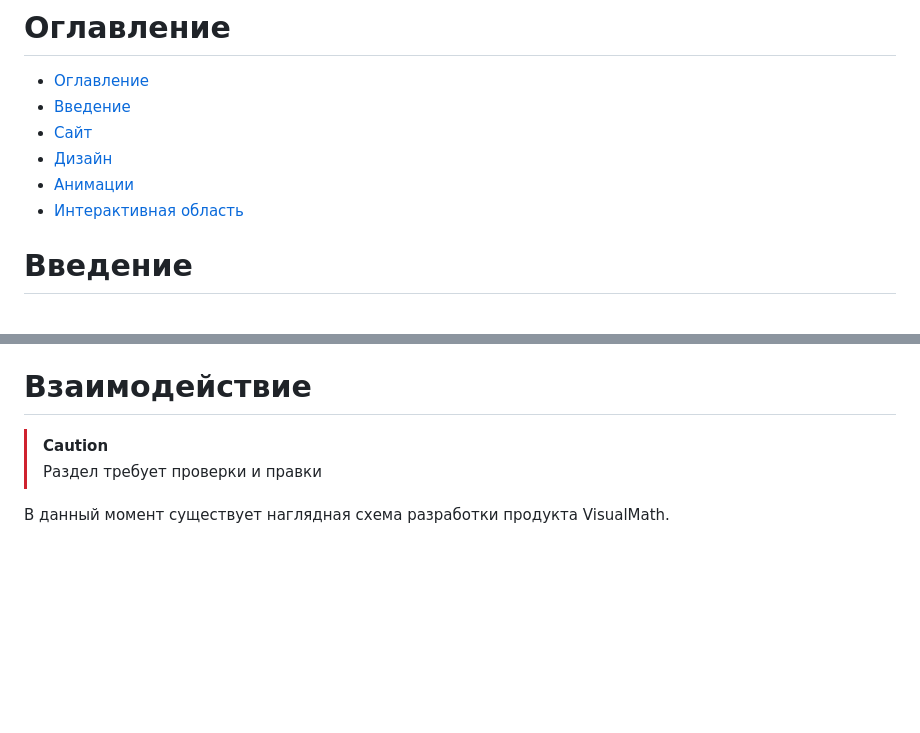
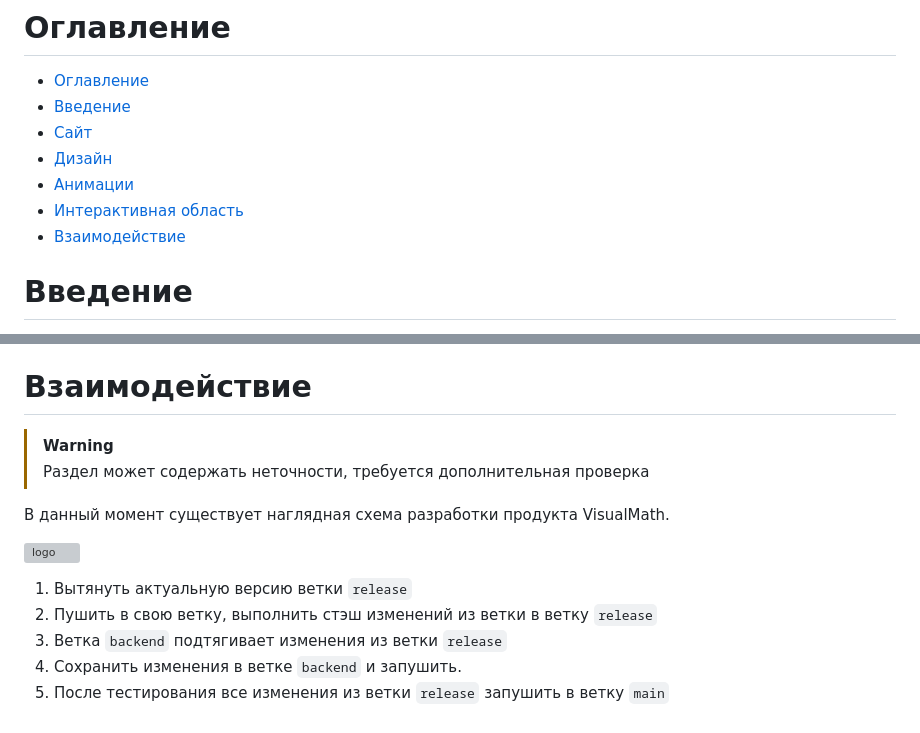
Before and after one commit to Lo-Wang/VisualMath, a Markdown page: README.md, 2 parts joined by grey strips. GitHub-like rendering; blank space fills up the shorter version; grey boxes are pictures that could not be loaded.

Commit message:
Update README.md
Add pipeline.

````diff
--- a/README.md
+++ b/README.md
@@ -20,6 +20,7 @@
 - [Дизайн](#дизайн)
 - [Анимации](#анимации)
 - [Интерактивная область](#интерактивная-область)
+- [Взаимодействие](#взаимодействие)
 
 
 # Введение
@@ -105,7 +106,15 @@ manim -pqh First_Sign_Equality_Triangles.py fset
 ```
 # Взаимодействие
 
-> [!CAUTION]
-> Раздел требует проверки и правки
+> [!WARNING]
+> Раздел может содержать неточности, требуется дополнительная проверка
 
 В данный момент существует наглядная схема разработки продукта VisualMath.
+
+![logo](https://cdn.discordapp.com/attachments/1150438545748656179/1183813463051612271/C_.png?ex=6589b333&is=65773e33&hm=ab11dabc186538a4ad03636f1411475185574583a2a069294040136aa2d59862&)
+
+1) Вытянуть актуальную версию ветки ```release```
+2) Пушить в свою ветку, выполнить стэш изменений из ветки в ветку ```release```
+3) Ветка ```backend``` подтягивает изменения из ветки ```release```
+4) Сохранить изменения в ветке ```backend``` и запушить.
+5) После тестирования все изменения из ветки ```release``` запушить в ветку ```main```
````
